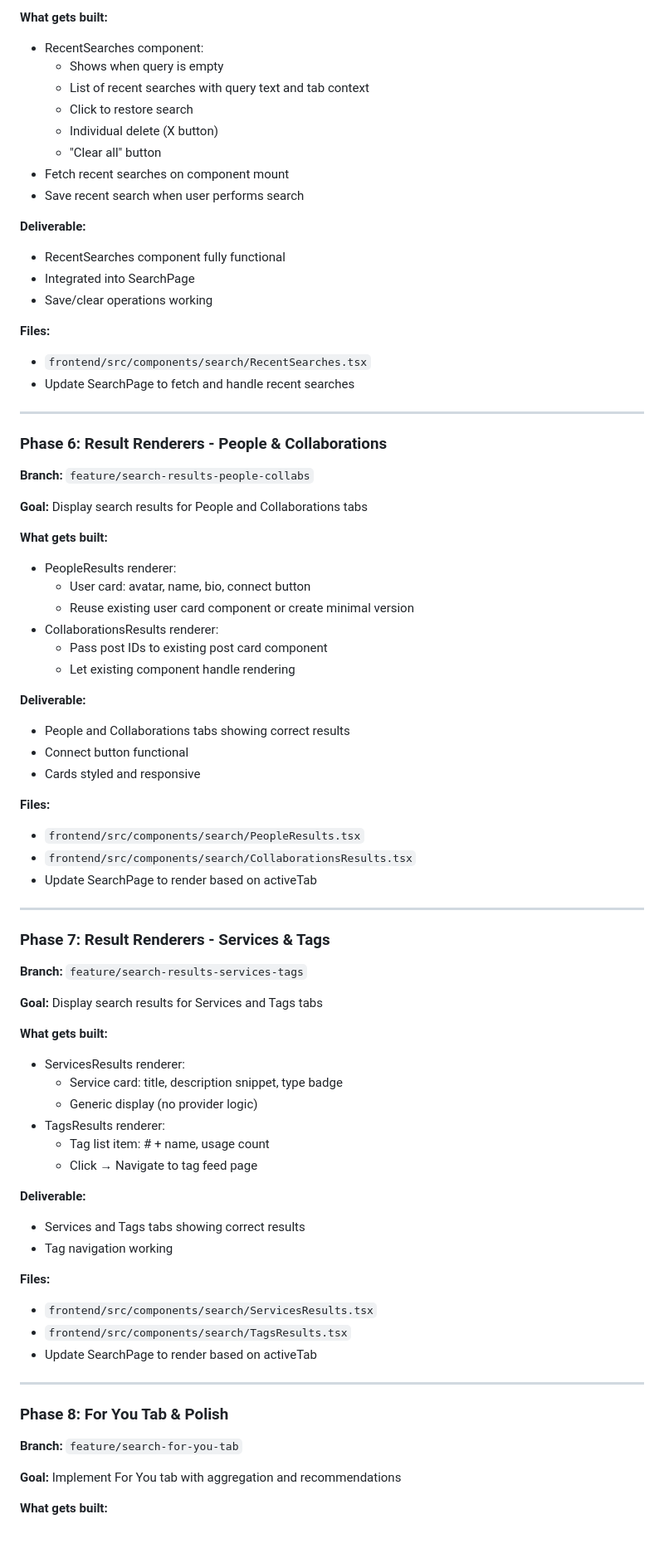
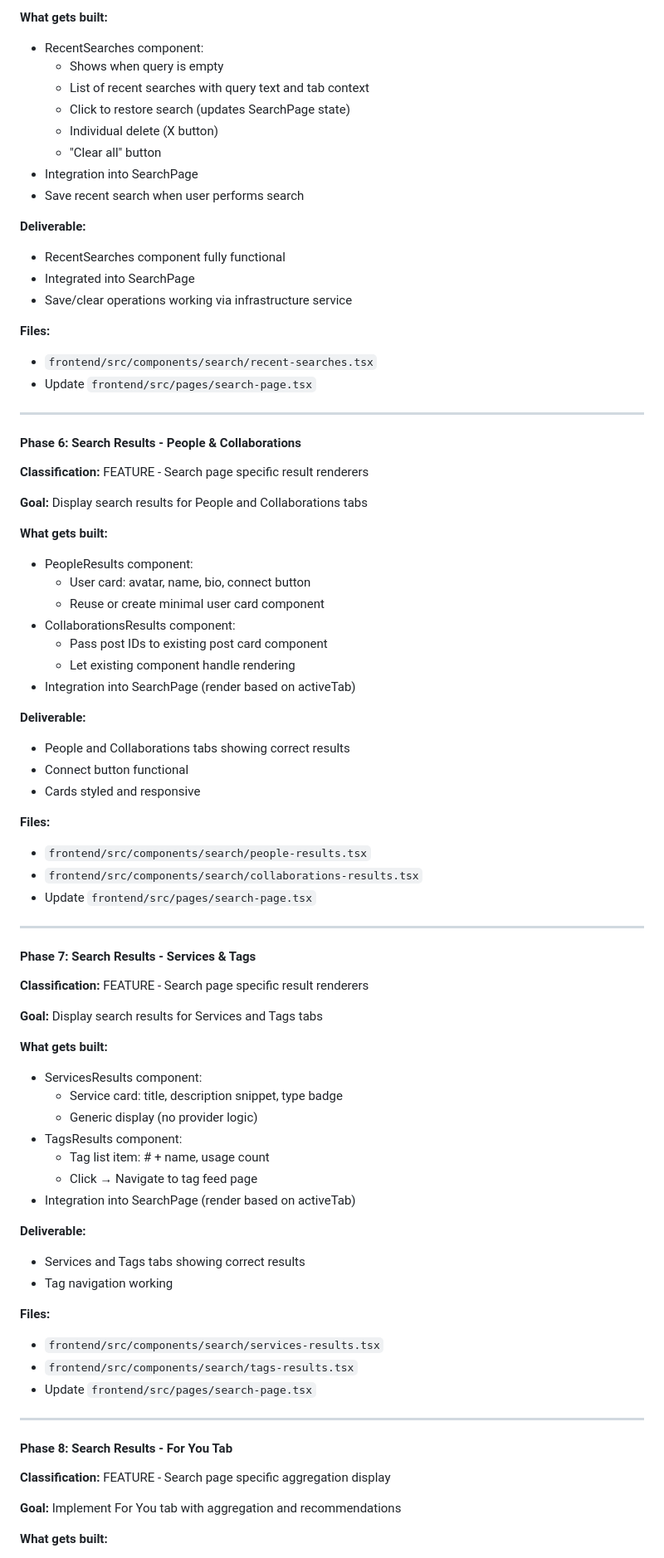
Before and after one commit to andreasbbusk/lineup, a Markdown page: docs/SEARCH_FEATURE_SPECIFICATION.md, the part around the change printed below. Shown: that part at 83% size. Drawn GitHub-style; blank space fills up the shorter version.

```diff
--- a/docs/SEARCH_FEATURE_SPECIFICATION.md
+++ b/docs/SEARCH_FEATURE_SPECIFICATION.md
@@ -273,36 +315,37 @@ Each phase represents a feature branch that should compile and function independ
 - RecentSearches component:
   - Shows when query is empty
   - List of recent searches with query text and tab context
-  - Click to restore search
+  - Click to restore search (updates SearchPage state)
   - Individual delete (X button)
   - "Clear all" button
-- Fetch recent searches on component mount
+- Integration into SearchPage
 - Save recent search when user performs search
 
 **Deliverable:**
 - RecentSearches component fully functional
 - Integrated into SearchPage
-- Save/clear operations working
+- Save/clear operations working via infrastructure service
 
 **Files:**
-- `frontend/src/components/search/RecentSearches.tsx`
-- Update SearchPage to fetch and handle recent searches
+- `frontend/src/components/search/recent-searches.tsx`
+- Update `frontend/src/pages/search-page.tsx`
 
 ---
 
-### Phase 6: Result Renderers - People & Collaborations
+#### Phase 6: Search Results - People & Collaborations
 
-**Branch:** `feature/search-results-people-collabs`
+**Classification:** FEATURE - Search page specific result renderers
 
 **Goal:** Display search results for People and Collaborations tabs
 
 **What gets built:**
-- PeopleResults renderer:
+- PeopleResults component:
   - User card: avatar, name, bio, connect button
-  - Reuse existing user card component or create minimal version
-- CollaborationsResults renderer:
+  - Reuse or create minimal user card component
+- CollaborationsResults component:
   - Pass post IDs to existing post card component
   - Let existing component handle rendering
+- Integration into SearchPage (render based on activeTab)
 
 **Deliverable:**
 - People and Collaborations tabs showing correct results
@@ -310,40 +353,41 @@ Each phase represents a feature branch that should compile and function independ
 - Cards styled and responsive
 
 **Files:**
-- `frontend/src/components/search/PeopleResults.tsx`
-- `frontend/src/components/search/CollaborationsResults.tsx`
-- Update SearchPage to render based on activeTab
+- `frontend/src/components/search/people-results.tsx`
+- `frontend/src/components/search/collaborations-results.tsx`
+- Update `frontend/src/pages/search-page.tsx`
 
 ---
 
-### Phase 7: Result Renderers - Services & Tags
+#### Phase 7: Search Results - Services & Tags
 
-**Branch:** `feature/search-results-services-tags`
+**Classification:** FEATURE - Search page specific result renderers
 
 **Goal:** Display search results for Services and Tags tabs
 
 **What gets built:**
-- ServicesResults renderer:
+- ServicesResults component:
   - Service card: title, description snippet, type badge
   - Generic display (no provider logic)
-- TagsResults renderer:
+- TagsResults component:
   - Tag list item: # + name, usage count
   - Click → Navigate to tag feed page
+- Integration into SearchPage (render based on activeTab)
 
 **Deliverable:**
 - Services and Tags tabs showing correct results
 - Tag navigation working
 
 **Files:**
-- `frontend/src/components/search/ServicesResults.tsx`
-- `frontend/src/components/search/TagsResults.tsx`
-- Update SearchPage to render based on activeTab
+- `frontend/src/components/search/services-results.tsx`
+- `frontend/src/components/search/tags-results.tsx`
+- Update `frontend/src/pages/search-page.tsx`
 
 ---
 
-### Phase 8: For You Tab & Polish
+#### Phase 8: Search Results - For You Tab
 
-**Branch:** `feature/search-for-you-tab`
+**Classification:** FEATURE - Search page specific aggregation display
 
 **Goal:** Implement For You tab with aggregation and recommendations
 
```
Also changed, not shown: other parts of docs/SEARCH_FEATURE_SPECIFICATION.md (+153 -61 lines).
